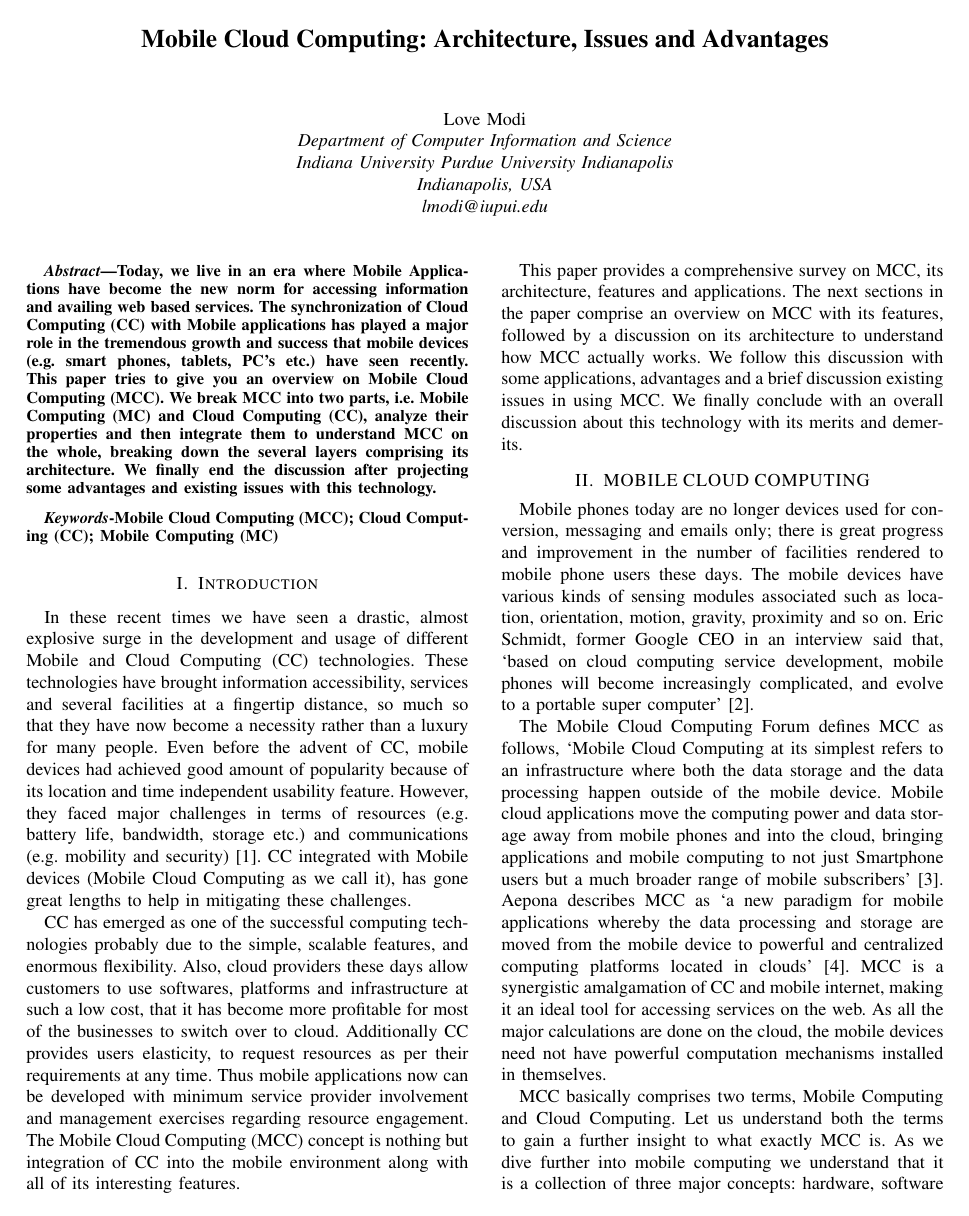
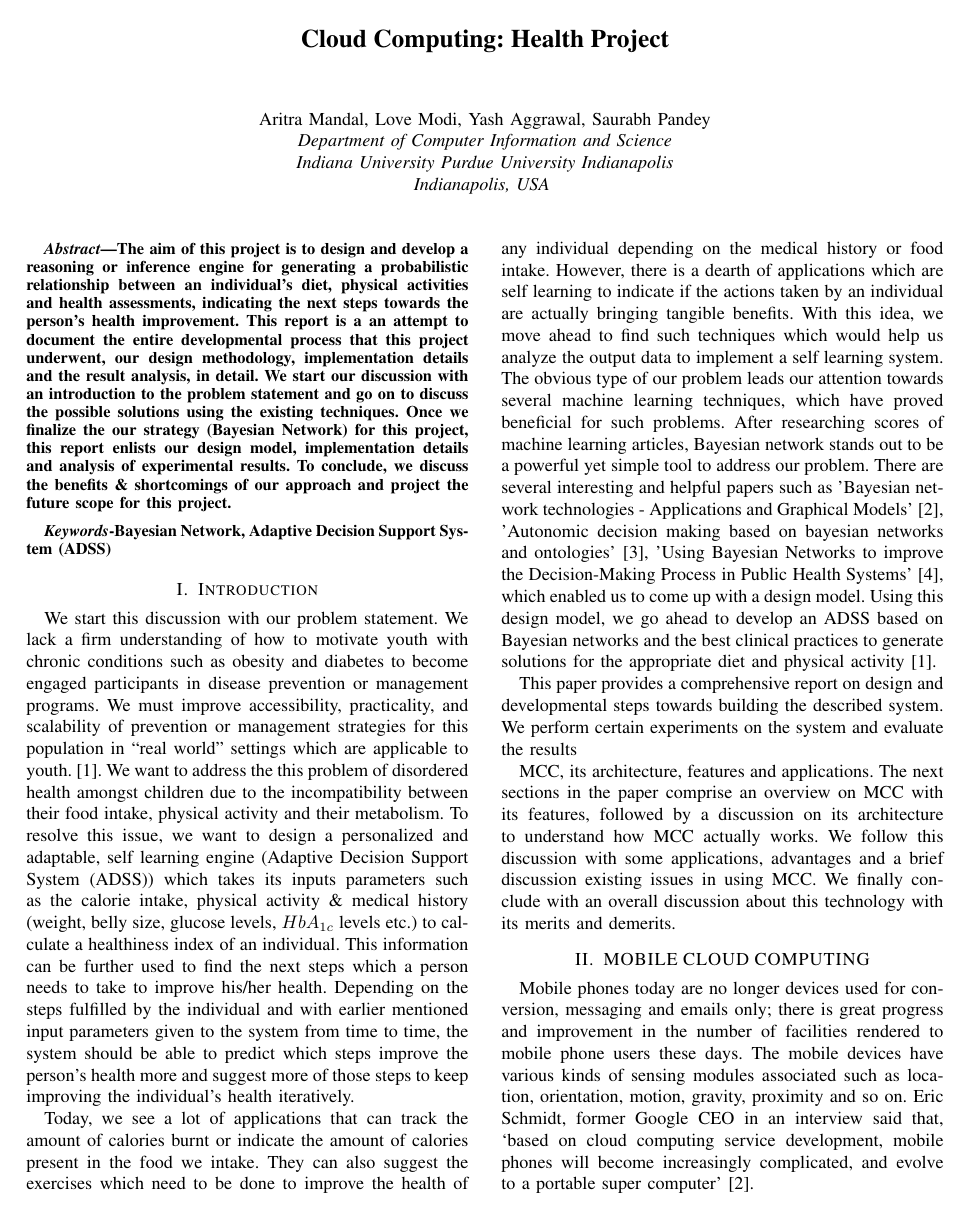
Before and after one commit to lm3003/Cloud-Project, a LaTeX paper (bare_conf.tex): page 1 of 6. Compiled offline with pdfLaTeX.

Commit message:
Update on Overleaf.

```diff
--- a/bare_conf.tex
+++ b/bare_conf.tex
@@ -354,18 +354,18 @@
 %
 % paper title
 % can use linebreaks \\ within to get better formatting as desired
-\title{Mobile Cloud Computing: Architecture, Issues and Advantages}
+\title{Cloud Computing: Health Project}
 
 
 % author names and affiliations
 % use a multiple column layout for up to two different
 % affiliations
 
-\author{\IEEEauthorblockN{Love Modi}
+\author{\IEEEauthorblockN{Aritra Mandal, Love Modi, Yash Aggrawal, Saurabh Pandey}
 \IEEEauthorblockA{Department of Computer Information and Science\\
 Indiana University Purdue University Indianapolis\\
-Indianapolis, USA\\
-lmodi@iupui.edu}
+Indianapolis, USA
+}
 }
 
 % conference papers do not typically use \thanks and this command
@@ -404,12 +404,12 @@ lmodi@iupui.edu}
 
 
 \begin{abstract}
-Today, we live in an era where Mobile Applications have become the new norm for accessing information and availing web based services. The synchronization of Cloud Computing (CC) with Mobile applications has played a major role in the tremendous growth and success that mobile devices (e.g. smart phones, tablets, PC's etc.) have seen recently. This paper tries to give you an overview on Mobile Cloud Computing (MCC). We break MCC into two parts, i.e. Mobile Computing (MC) and Cloud Computing (CC), analyze their properties and then integrate them to understand MCC on the whole, breaking down the several layers comprising its architecture. We finally end the discussion after projecting some advantages and existing issues with this technology.
+The aim of this project is to design and develop a reasoning or inference engine for generating a probabilistic relationship between an individual's diet, physical activities and health assessments, indicating the next steps towards the person's health improvement. This report is a an attempt to document the entire developmental process that this project underwent, our design methodology, implementation details and the result analysis, in detail. We start our discussion with an introduction to the problem statement and go on to discuss the possible solutions using the existing techniques. Once we finalize the our strategy (Bayesian Network) for this project, this report enlists our design model, implementation details and analysis of experimental results. To conclude, we discuss the benefits \& shortcomings of our approach and project the future scope for this project.
 
 \end{abstract}
 
 \begin{IEEEkeywords}
-Mobile Cloud Computing (MCC); Cloud Computing (CC); Mobile Computing (MC)
+Bayesian Network, Adaptive Decision Support System (ADSS)
 
 \end{IEEEkeywords}
 
@@ -428,15 +428,18 @@ Mobile Cloud Computing (MCC); Cloud Computing (CC); Mobile Computing (MC)
 
 \section{Introduction}
 % no \IEEEPARstart
-In these recent times we have seen a drastic, almost explosive surge in the development and usage of different Mobile and Cloud Computing (CC) technologies. These technologies have brought information accessibility, services and several facilities at a fingertip distance, so much so that they have now become a necessity rather than a luxury for many people. Even before the advent of CC, mobile devices had achieved good amount of popularity because of its location and time independent usability feature. However, they faced major challenges in terms of resources (e.g. battery life, bandwidth, storage etc.) and communications (e.g. mobility and security) [1]. CC integrated with Mobile devices (Mobile Cloud Computing as we call it), has gone great lengths to help in mitigating these challenges.
+We start this discussion with our problem statement. We lack a firm understanding of how to motivate youth with chronic conditions such as obesity and diabetes to become engaged participants in disease prevention or management programs. We must improve accessibility, practicality, and scalability of prevention or management strategies for this population in “real world” settings which are applicable to youth. [1]. We want to address the this problem of disordered health amongst children due to the incompatibility between their food intake, physical activity and their metabolism. To resolve this issue, we want to design a personalized and adaptable, self learning engine (Adaptive Decision Support System (ADSS)) which takes its inputs parameters such as the calorie intake, physical activity \& medical history (weight, belly size, glucose levels, $HbA_{1c}$ levels etc.) to calculate a healthiness index of an individual. This information can be further used to find the next steps which a person needs to take to improve his/her health. Depending on the steps fulfilled by the individual and with earlier mentioned input parameters given to the system from time to time, the system should be able to predict which steps improve the person's health more and suggest more of those steps to keep improving the individual's health iteratively.
 
 %%%%%%%%%%%%%%%%%%%%%%%%%%%%%%%%%%%%%%%%%%%%%%%%%%%%%%%%%%%%%%%%%%%%%%%%%%%%%%%%%
+Today, we see a lot of applications that can track the amount of calories burnt or indicate the amount of calories present in the food we intake. They can also suggest the exercises which need to be done to improve the health of any individual depending on the medical history or food intake. However, there is a dearth of applications which are self learning to indicate if the actions taken by an individual are actually bringing tangible benefits. With this idea, we move ahead to find such techniques which would help us analyze the output data to implement a self learning system. The obvious type of our problem leads our attention towards several machine learning techniques, which have proved beneficial for such problems. After researching scores of machine learning articles, Bayesian network stands out to be a powerful yet simple tool to address our problem. There are several interesting and helpful papers such as 'Bayesian network technologies - Applications and Graphical Models' [2], 'Autonomic decision making based on bayesian networks and ontologies' [3], 'Using Bayesian Networks to improve the Decision-Making Process in Public Health Systems' [4], which enabled us to come up with a design model. Using this design model, we go ahead to develop an ADSS based on Bayesian networks and the best clinical practices to generate solutions for the appropriate diet and physical activity [1].
 
-CC has emerged as one of the successful computing technologies probably due to the simple, scalable features, and enormous flexibility. Also, cloud providers these days allow customers to use softwares, platforms and infrastructure at such a low cost, that it has become more profitable for most of the businesses to switch over to cloud. Additionally CC provides users elasticity, to request resources as per their requirements at any time. Thus mobile applications now can be developed with minimum service provider involvement and management exercises regarding resource engagement. The Mobile Cloud Computing (MCC) concept is nothing but integration of CC into the mobile environment along with all of its interesting features.
+
 
 %%%%%%%%%%%%%%%%%%%%%%%%%%%%%%%%%%%%%%%%%%%%%%%%%%%%%%%%%%%%%%%%%%%%%%%%%%%%%%%%%%%
 
-This paper provides a comprehensive survey on MCC, its architecture, features and applications. The next sections in the paper comprise an overview on MCC with its features, followed by a discussion on its architecture to understand how MCC actually works. We follow this discussion with some applications, advantages and a brief discussion existing issues in using MCC. We finally conclude with an overall discussion about this technology with its merits and demerits.
+This paper provides a comprehensive report on design and developmental steps towards building the described system. We perform certain experiments on the system and evaluate the results
+
+MCC, its architecture, features and applications. The next sections in the paper comprise an overview on MCC with its features, followed by a discussion on its architecture to understand how MCC actually works. We follow this discussion with some applications, advantages and a brief discussion existing issues in using MCC. We finally conclude with an overall discussion about this technology with its merits and demerits.
 
 % You must have at least 2 lines in the paragraph with the drop letter
 % (should never be an issue)
```
